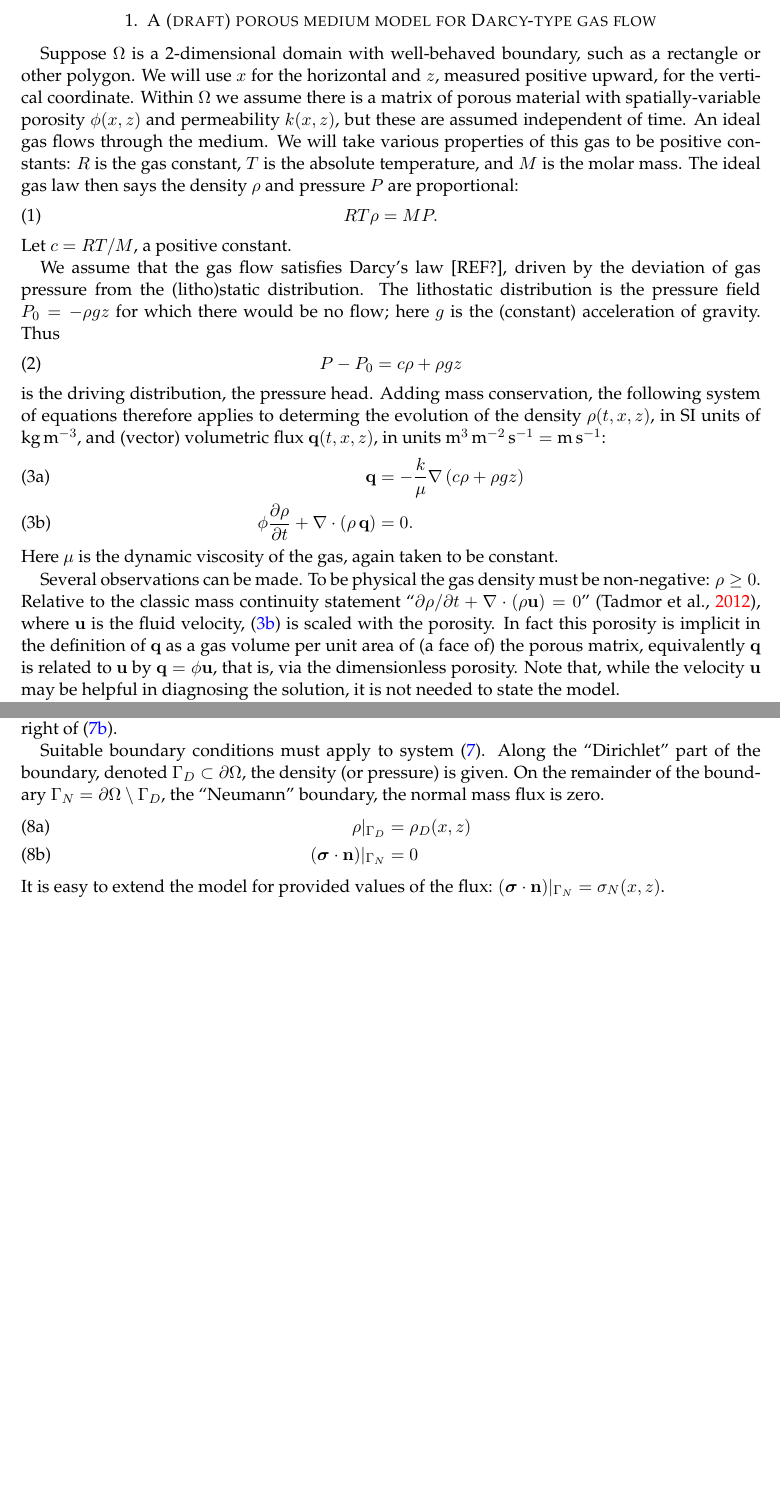
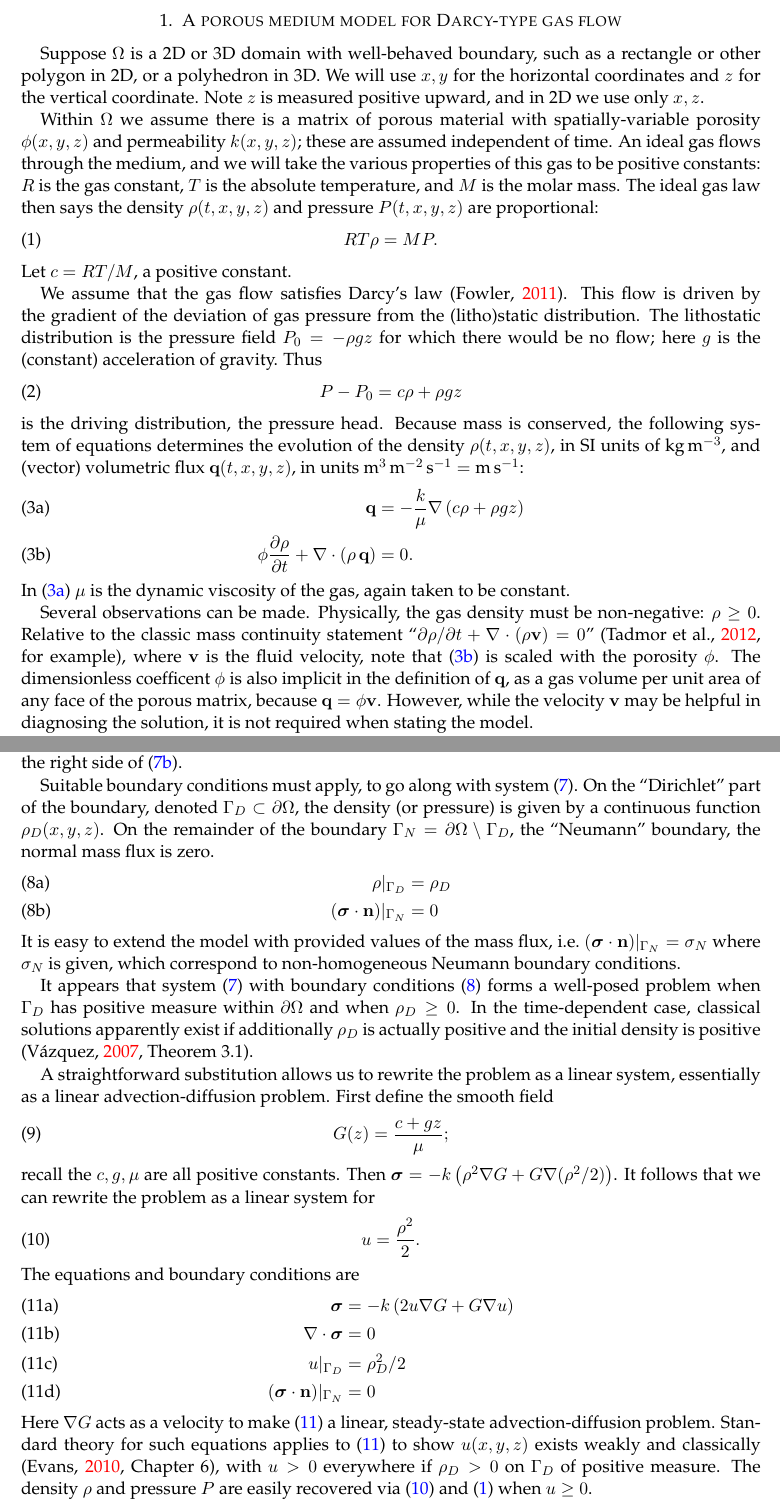
Before and after one commit to bueler/porous-drake, a LaTeX paper (latex/doc.tex): two parts of pages 1 and 2 of 8, joined at a grey line, cut so that both start at the same text, the shorter picture padded with empty space. Compiled offline with pdfLaTeX.

Commit message:
rewrite equations again

```diff
--- a/latex/doc.tex
+++ b/latex/doc.tex
@@ -60,19 +60,21 @@ style=apa, natbib=true,
 
 \thispagestyle{empty}
 
-\section{A (draft) porous medium model for Darcy-type gas flow}
+\section{A porous medium model for Darcy-type gas flow}
 
-Suppose $\Omega$ is a 2-dimensional domain with well-behaved boundary, such as a rectangle or other polygon.  We will use $x$ for the horizontal and $z$, measured positive upward, for the vertical coordinate.  Within $\Omega$ we assume there is a matrix of porous material with spatially-variable porosity $\phi(x,z)$ and permeability $k(x,z)$, but these are assumed independent of time.  An ideal gas flows through the medium.  We will take various properties of this gas to be positive constants: $R$ is the gas constant, $T$ is the absolute temperature, and $M$ is the molar mass.  The ideal gas law then says the density $\rho$ and pressure $P$ are proportional:
+Suppose $\Omega$ is a 2D or 3D domain with well-behaved boundary, such as a rectangle or other polygon in 2D, or a polyhedron in 3D.  We will use $x,y$ for the horizontal coordinates and $z$ for the vertical coordinate.  Note $z$ is measured positive upward, and in 2D we use only $x,z$.
+
+Within $\Omega$ we assume there is a matrix of porous material with spatially-variable porosity $\phi(x,y,z)$ and permeability $k(x,y,z)$; these are assumed independent of time.  An ideal gas flows through the medium, and we will take the various properties of this gas to be positive constants: $R$ is the gas constant, $T$ is the absolute temperature, and $M$ is the molar mass.  The ideal gas law then says the density $\rho(t,x,y,z)$ and pressure $P(t,x,y,z)$ are proportional:
 \begin{equation}
 RT \rho = M P.  \label{eq:ideal}
 \end{equation}
 Let $c = RT/M$, a positive constant.
 
-We assume that the gas flow satisfies Darcy's law [REF?], driven by the deviation of gas pressure from the (litho)static distribution.  The lithostatic distribution is the pressure field $P_0=-\rho g z$ for which there would be no flow; here $g$ is the (constant) acceleration of gravity.  Thus
+We assume that the gas flow satisfies Darcy's law \citep{Fowler2011}.  This flow is driven by the gradient of the deviation of gas pressure from the (litho)static distribution.  The lithostatic distribution is the pressure field $P_0=-\rho g z$ for which there would be no flow; here $g$ is the (constant) acceleration of gravity.  Thus
 \begin{equation}
 P-P_0 = c\rho+\rho g z \label{eq:drivingpressure}
 \end{equation}
-is the driving distribution, the pressure head.  Adding mass conservation, the following system of equations therefore applies to determing the evolution of the density $\rho(t,x,z)$, in SI units of $\text{kg}\,\text{m}^{-3}$, and (vector) volumetric flux $\bq(t,x,z)$, in units $\text{m}^3\,\text{m}^{-2}\,\text{s}^{-1} = \text{m}\,\text{s}^{-1}$:
+is the driving distribution, the pressure head.  Because mass is conserved, the following system of equations determines the evolution of the density $\rho(t,x,y,z)$, in SI units of $\text{kg}\,\text{m}^{-3}$, and (vector) volumetric flux $\bq(t,x,y,z)$, in units $\text{m}^3\,\text{m}^{-2}\,\text{s}^{-1} = \text{m}\,\text{s}^{-1}$:
 \begin{subequations}
 \label{eq:pmtime}
 \begin{align}
@@ -80,7 +82,7 @@ is the driving distribution, the pressure head.  Adding mass conservation, the f
 \phi \frac{\partial \rho}{\partial t} + \Div \left(\rho\, \bq\right) &= 0. \label{eq:pmtime:masscont}
 \end{align}
 \end{subequations}
-Here $\mu$ is the dynamic viscosity of the gas, again taken to be constant.
+In \eqref{eq:pmtime:darcy} $\mu$ is the dynamic viscosity of the gas, again taken to be constant.
 
-Several observations can be made.  To be physical the gas density must be non-negative: $\rho\ge 0$.  Relative to the classic mass continuity statement ``$\partial\rho/\partial t + \Div(\rho \bu)=0$'' \citep{Tadmor2012}, where $\bu$ is the fluid velocity, \eqref{eq:pmtime:masscont} is scaled with the porosity.  In fact this porosity is implicit in the definition of $\bq$ as a gas volume per unit area of (a face of) the porous matrix, equivalently $\bq$ is related to $\bu$ by $\bq = \phi \bu$, that is, via the dimensionless porosity.  Note that, while the velocity $\bu$ may be helpful in diagnosing the solution, it is not needed to state the model.
+Several observations can be made.  Physically, the gas density must be non-negative: $\rho\ge 0$.  Relative to the classic mass continuity statement ``$\partial\rho/\partial t + \Div(\rho \bv)=0$'' \citep[for example]{Tadmor2012}, where $\bv$ is the fluid velocity, note that \eqref{eq:pmtime:masscont} is scaled with the porosity $\phi$.  The dimensionless coefficent $\phi$ is also implicit in the definition of $\bq$, as a gas volume per unit area of any face of the porous matrix, because $\bq = \phi \bv$.  However, while the velocity $\bv$ may be helpful in diagnosing the solution, it is not required when stating the model.
 
@@ -106,17 +108,39 @@ with units of $\text{kg}\,\text{m}^{-2}\,\text{s}^{-1}$.  Now we write the stron
 \Div \bsigma &= 0 \label{eq:masscont}
 \end{align}
 \end{subequations}
-Not we are assuming no mass sources or sinks, as otherwise there would be a function on the right of \eqref{eq:masscont}.
+Note that we are assuming no mass sources or sinks, as otherwise there would be a function on the right side of \eqref{eq:masscont}.
 
-Suitable boundary conditions must apply to system \eqref{eq:pm:strong}.  Along the ``Dirichlet'' part of the boundary, denoted $\Gamma_D \subset \partial\Omega$, the density (or pressure) is given.  On the remainder of the boundary $\Gamma_N = \partial\Omega \setminus \Gamma_D$, the ``Neumann'' boundary, the normal mass flux is zero.
+Suitable boundary conditions must apply, to go along with system \eqref{eq:pm:strong}.  On the ``Dirichlet'' part of the boundary, denoted $\Gamma_D \subset \partial\Omega$, the density (or pressure) is given by a continuous function $\rho_D(x,y,z)$.  On the remainder of the boundary $\Gamma_N = \partial\Omega \setminus \Gamma_D$, the ``Neumann'' boundary, the normal mass flux is zero.
 \begin{subequations}
 \label{eq:strongbcs}
 \begin{align}
-\rho|_{\Gamma_D}               &= \rho_D(x,z) \\
+\rho|_{\Gamma_D}               &= \rho_D \\
 (\bsigma\cdot \bn)|_{\Gamma_N} &= 0
 \end{align}
 \end{subequations}
-It is easy to extend the model for provided values of the flux: $(\bsigma\cdot \bn)|_{\Gamma_N}= \sigma_N(x,z)$.
+It is easy to extend the model with provided values of the mass flux, i.e.~$(\bsigma\cdot \bn)|_{\Gamma_N}= \sigma_N$ where $\sigma_N$ is given, which correspond to non-homogeneous Neumann boundary conditions.
+
+It appears that system \eqref{eq:pm:strong} with boundary conditions \eqref{eq:strongbcs} forms a well-posed problem when $\Gamma_D$ has positive measure within $\partial\Omega$ and when $\rho_D\ge 0$.  In the time-dependent case, classical solutions apparently exist if additionally $\rho_D$ is actually positive and the initial density is positive \citep[Theorem 3.1]{Vazquez2007}.
+
+A straightforward substitution allows us to rewrite the problem as a linear system, essentially as a linear advection-diffusion problem.  First define the smooth field
+\begin{equation}
+G(z) = \frac{c + g z}{\mu};
+\end{equation}
+recall the $c,g,\mu$ are all positive constants.  Then $\bsigma = -k \left(\rho^2 \grad G + G \grad(\rho^2/2)\right)$.  It follows that we can rewrite the problem as a linear system for
+\begin{equation}
+u = \frac{\rho^2}{2}. \label{eq:pm:defu}
+\end{equation}
+The equations and boundary conditions are
+\begin{subequations}
+\label{eq:pm:strongu}
+\begin{align}
+\bsigma &= - k \left(2 u \grad G + G \grad u\right) \\
+\Div \bsigma &= 0 \\
+u|_{\Gamma_D} &= \rho_D^2/2 \\
+(\bsigma\cdot \bn)|_{\Gamma_N} &= 0
+\end{align}
+\end{subequations}
+Here $\grad G$ acts as a velocity to make \eqref{eq:pm:strongu} a linear, steady-state advection-diffusion problem.  Standard theory for such equations applies to \eqref{eq:pm:strongu} to show $u(x,y,z)$ exists weakly and classically \citep[Chapter 6]{Evans2010}, with $u>0$ everywhere if $\rho_D>0$ on $\Gamma_D$ of positive measure.  The density $\rho$ and pressure $P$ are easily recovered via \eqref{eq:pm:defu} and \eqref{eq:ideal} when $u\ge 0$.
 
 \section{Weak form allowing discontinuous permeability}
 
```
Also changed, not shown: latex/biblio.bib (+17 -0 lines), latex/doc.tex (8 more changed lines).
